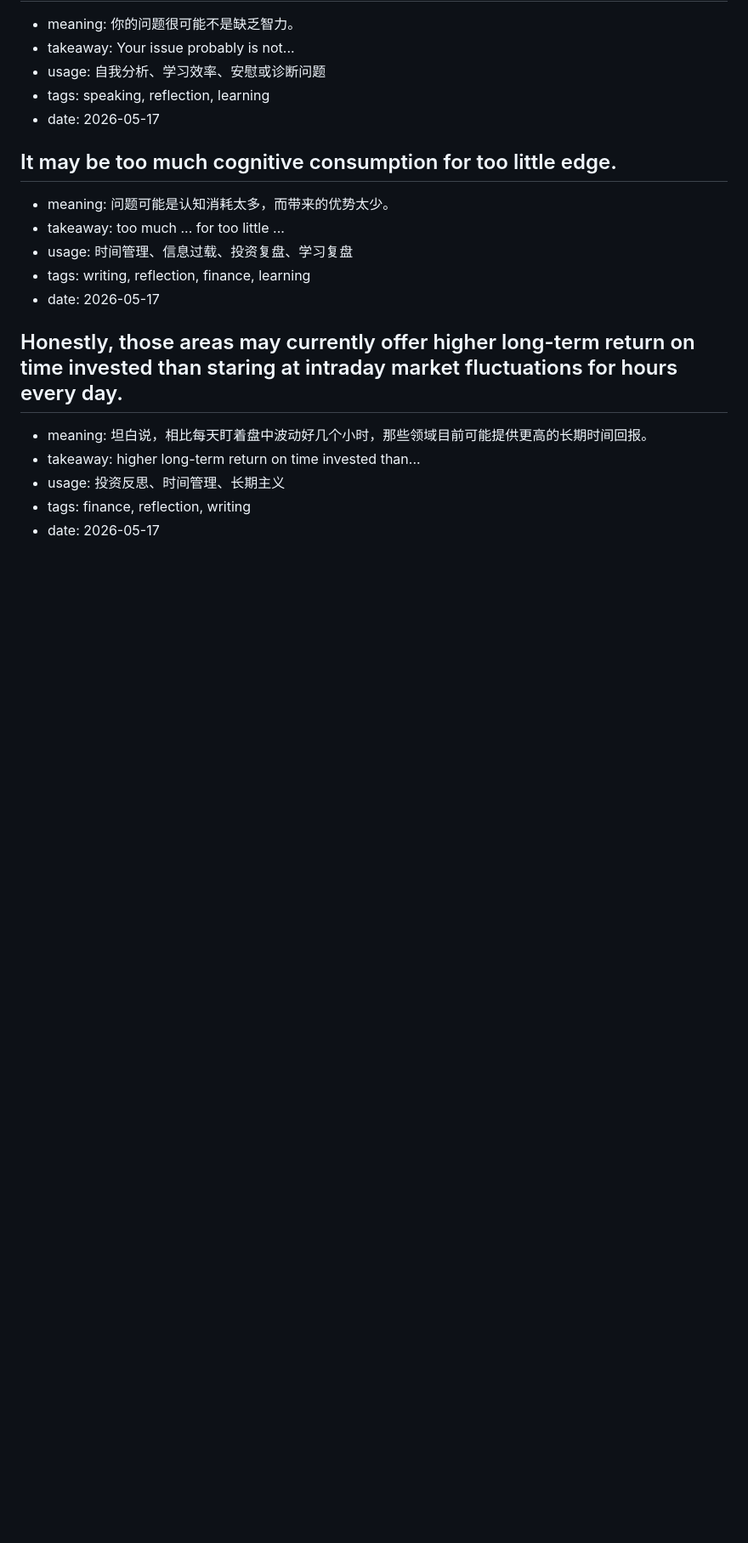
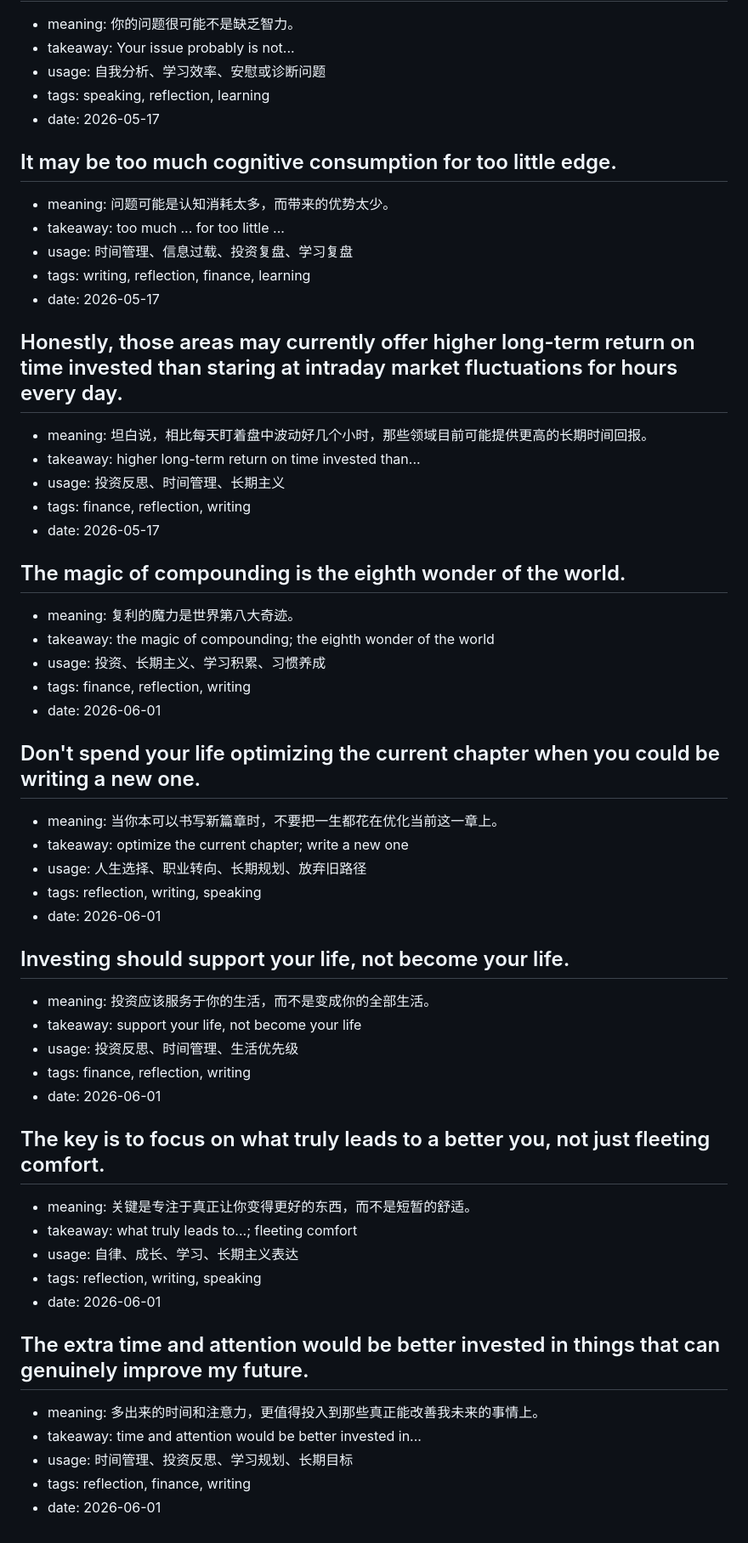
Before and after one commit to contralogik/Englishlearning, a Markdown page: entries/sentences.md, the part around the change. Shown at 85% size. Drawn GitHub-style; blank space fills up the shorter version.

Commit message:
Add new sentence review entries

```diff
--- a/entries/sentences.md
+++ b/entries/sentences.md
@@ -106,3 +106,38 @@ Add new entries with the same structure. Each entry starts with `##`.
 - usage: 投资反思、时间管理、长期主义
 - tags: finance, reflection, writing
 - date: 2026-05-17
+
+## The magic of compounding is the eighth wonder of the world.
+- meaning: 复利的魔力是世界第八大奇迹。
+- takeaway: the magic of compounding; the eighth wonder of the world
+- usage: 投资、长期主义、学习积累、习惯养成
+- tags: finance, reflection, writing
+- date: 2026-06-01
+
+## Don't spend your life optimizing the current chapter when you could be writing a new one.
+- meaning: 当你本可以书写新篇章时，不要把一生都花在优化当前这一章上。
+- takeaway: optimize the current chapter; write a new one
+- usage: 人生选择、职业转向、长期规划、放弃旧路径
+- tags: reflection, writing, speaking
+- date: 2026-06-01
+
+## Investing should support your life, not become your life.
+- meaning: 投资应该服务于你的生活，而不是变成你的全部生活。
+- takeaway: support your life, not become your life
+- usage: 投资反思、时间管理、生活优先级
+- tags: finance, reflection, writing
+- date: 2026-06-01
+
+## The key is to focus on what truly leads to a better you, not just fleeting comfort.
+- meaning: 关键是专注于真正让你变得更好的东西，而不是短暂的舒适。
+- takeaway: what truly leads to...; fleeting comfort
+- usage: 自律、成长、学习、长期主义表达
+- tags: reflection, writing, speaking
+- date: 2026-06-01
+
+## The extra time and attention would be better invested in things that can genuinely improve my future.
+- meaning: 多出来的时间和注意力，更值得投入到那些真正能改善我未来的事情上。
+- takeaway: time and attention would be better invested in...
+- usage: 时间管理、投资反思、学习规划、长期目标
+- tags: reflection, finance, writing
+- date: 2026-06-01
```
